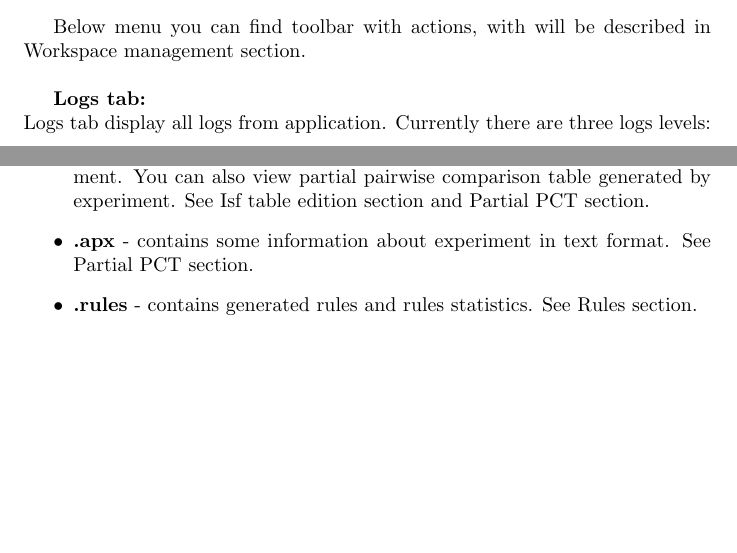
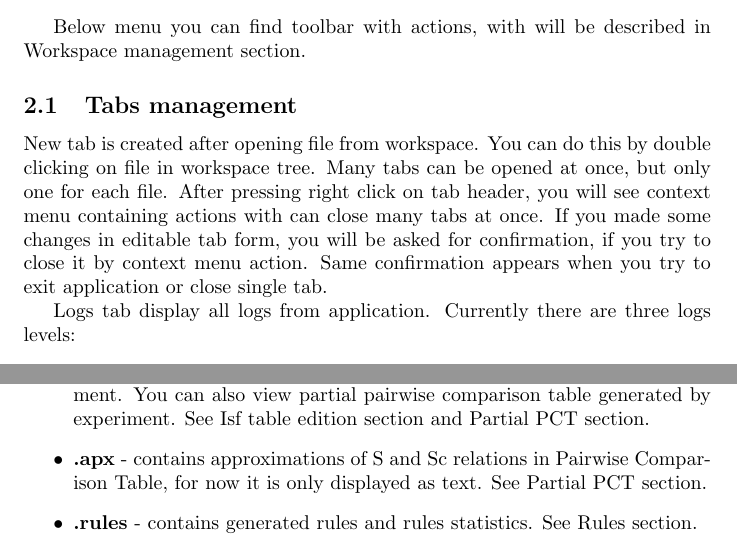
Before and after one commit to jowko/jRank-Desktop, a LaTeX document (doc/Manual.tex, which reads doc/overview.tex, doc/workspace.tex): two parts of pages 6 and 10 of 21, joined at a grey line, cut so that both start at the same text, the shorter picture padded with empty space. Compiled offline with pdfLaTeX.

Commit message:
Manual - add tab management section in overview

```diff
--- a/doc/overview.tex
+++ b/doc/overview.tex
@@ -23,10 +23,12 @@ On top of main window you can find menu:
 	\item \textbf{Help} - it contains About and Help modal dialogs.
 \end{itemize}
 
-Below menu you can find toolbar with actions, with will be described in \hyperref[section:workspace]{Workspace management section}.\\
+Below menu you can find toolbar with actions, with will be described in \hyperref[section:workspace]{Workspace management section}.
 
 
-\textbf{Logs tab:}\\
+\subsection{Tabs management}\label{sub:overview-tab}
+New tab is created after opening file from workspace. You can do this by double clicking on file in workspace tree. Many tabs can be opened at once, but only one for each file. After pressing right click on tab header, you will see context menu containing actions with can close many tabs at once. If you made some changes in editable tab form, you will be asked for confirmation, if you try to close it by context menu action. Same confirmation appears when you try to exit application or close single tab.
+
 Logs tab display all logs from application.
 Currently there are three logs levels:
 \begin{itemize}
--- a/doc/workspace.tex
+++ b/doc/workspace.tex
@@ -37,7 +37,7 @@ Below is supported file type list:
 	\item \textbf{.properties} - contains experiment properties with is used to configure experiment. See \hyperref[section:properties]{Experiment properties section}.
 	\item \textbf{.isf} - contains tabular data with can be editable or read only depending on data type. Here you can configure learning or test data for experiment. You can also view partial pairwise comparison table generated by experiment.
 	See \hyperref[section:isf-table]{Isf table edition section} and  \hyperref[sub:pct-isf]{Partial PCT section}.
-	\item \textbf{.apx} - contains some information about experiment in text format.
+	\item \textbf{.apx} - contains approximations of S and Sc relations in Pairwise Comparison Table, for now it is only displayed as text.
 	See \hyperref[sub:pct-apx]{Partial PCT section}.
 	\item \textbf{.rules} - contains generated rules and rules statistics.
 	See \hyperref[section:rules]{Rules section}.
```
